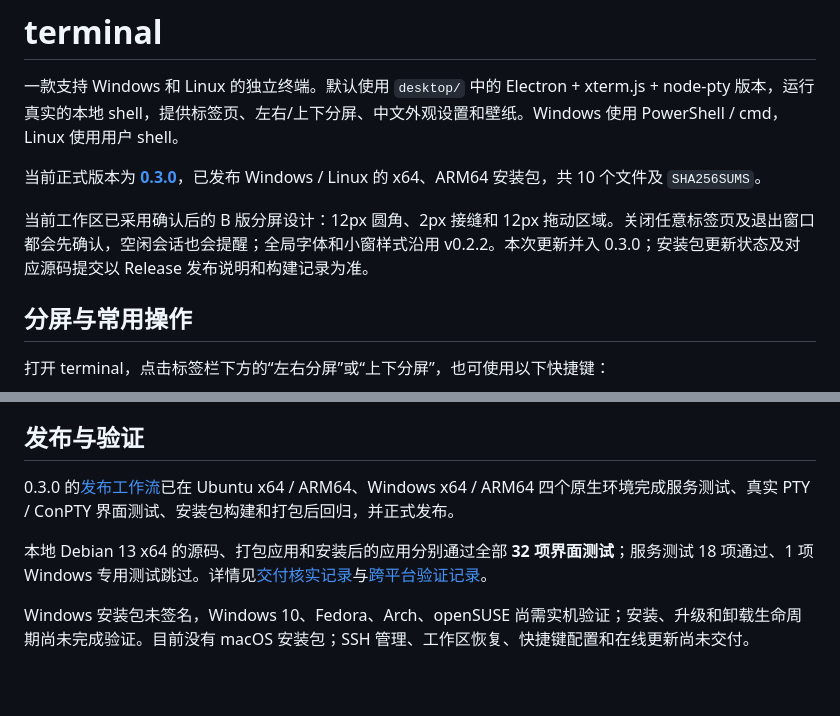
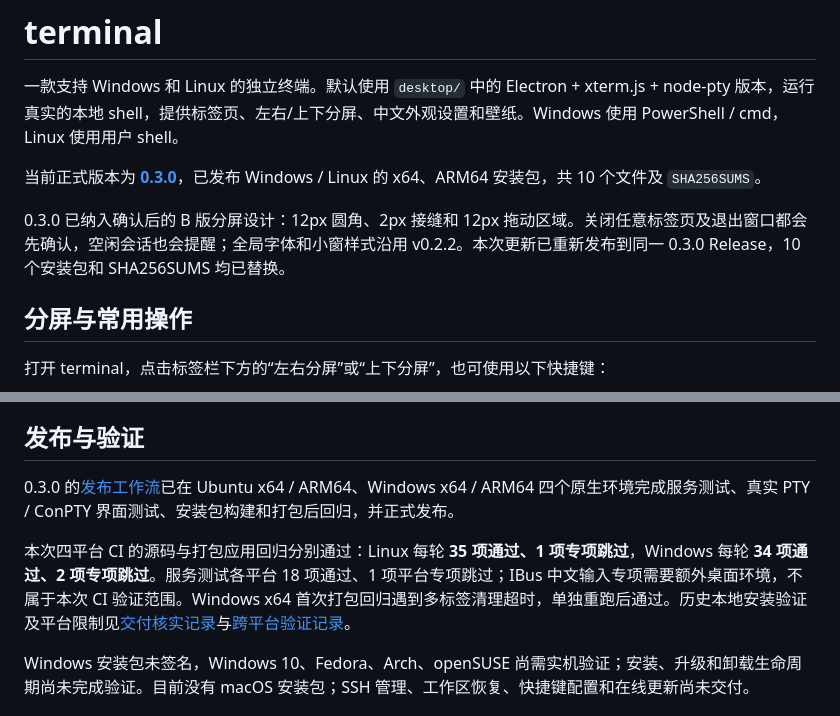
Before and after one commit to songyekun-614/terminal, a Markdown page: README.md, 2 parts joined by grey strips. Drawn GitHub-style; blank space fills up the shorter version.

Commit message:
docs: record refreshed terminal 0.3.0 release and native checks

```diff
--- a/README.md
+++ b/README.md
@@ -4,7 +4,7 @@
 
 当前正式版本为 **[0.3.0](https://github.com/songyekun-614/terminal/releases/tag/v0.3.0)**，已发布 Windows / Linux 的 x64、ARM64 安装包，共 10 个文件及 `SHA256SUMS`。
 
-当前工作区已采用确认后的 B 版分屏设计：12px 圆角、2px 接缝和 12px 拖动区域。关闭任意标签页及退出窗口都会先确认，空闲会话也会提醒；全局字体和小窗样式沿用 v0.2.2。本次更新并入 0.3.0；安装包更新状态及对应源码提交以 Release 发布说明和构建记录为准。
+0.3.0 已纳入确认后的 B 版分屏设计：12px 圆角、2px 接缝和 12px 拖动区域。关闭任意标签页及退出窗口都会先确认，空闲会话也会提醒；全局字体和小窗样式沿用 v0.2.2。本次更新已重新发布到同一 0.3.0 Release，10 个安装包和 SHA256SUMS 均已替换。
 
 ## 分屏与常用操作
 
@@ -35,5 +35,5 @@
 
-本地 Debian 13 x64 的源码、打包应用和安装后的应用分别通过全部 **32 项界面测试**；服务测试 18 项通过、1 项 Windows 专用测试跳过。详情见[交付核实记录](docs/2026-10-18-delivery-verification.md)与[跨平台验证记录](docs/cross-platform-verification.md)。
+本次四平台 CI 的源码与打包应用回归分别通过：Linux 每轮 **35 项通过、1 项专项跳过**，Windows 每轮 **34 项通过、2 项专项跳过**。服务测试各平台 18 项通过、1 项平台专项跳过；IBus 中文输入专项需要额外桌面环境，不属于本次 CI 验证范围。Windows x64 首次打包回归遇到多标签清理超时，单独重跑后通过。历史本地安装验证及平台限制见[交付核实记录](docs/2026-10-18-delivery-verification.md)与[跨平台验证记录](docs/cross-platform-verification.md)。
 
 Windows 安装包未签名，Windows 10、Fedora、Arch、openSUSE 尚需实机验证；安装、升级和卸载生命周期尚未完成验证。目前没有 macOS 安装包；SSH 管理、工作区恢复、快捷键配置和在线更新尚未交付。
 
```
Also changed, not shown: other parts of README.md (+1 -1 lines), docs/2026-10-18-b-split-verification.md (+2 -0 lines), docs/cross-platform-verification.md (+10 -0 lines).
